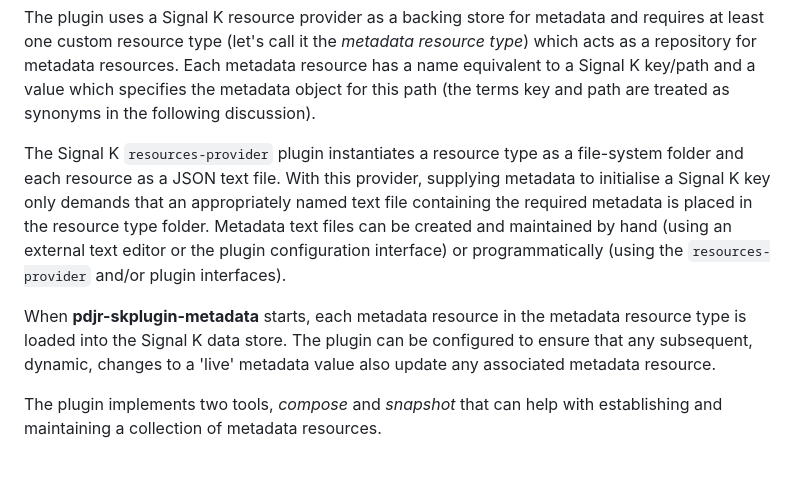
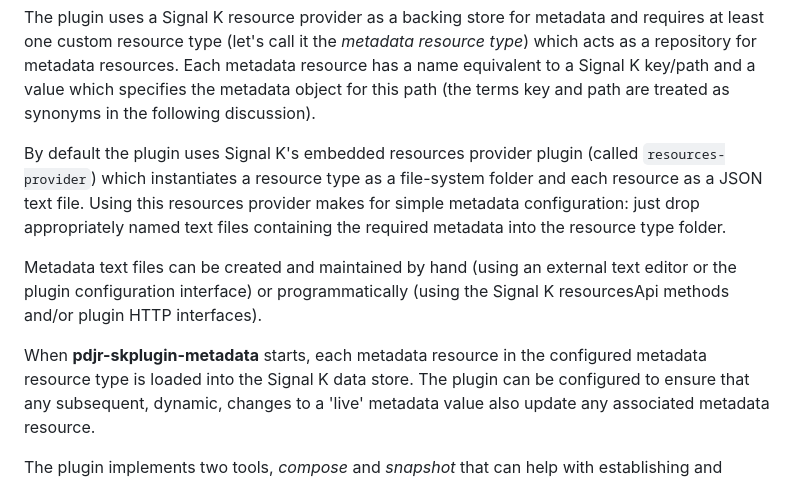
Before and after one commit to pdjr-signalk/pdjr-skplugin-meta-injector, a Markdown page: README.md, the part around the change. GitHub-like rendering; blank space fills up the shorter version.

````diff
--- a/README.md
+++ b/README.md
@@ -19,18 +19,20 @@ Each metadata resource has a name equivalent to a Signal K key/path and
 a value which specifies the metadata object for this path (the terms
 key and path are treated as synonyms in the following discussion).
 
-The Signal K ```resources-provider``` plugin instantiates a resource
+By default the plugin uses Signal K's embedded resources provider plugin
+(called ```resources-provider```) which instantiates a resource
 type as a file-system folder and each resource as a JSON text file.
-With this provider, supplying metadata to initialise a Signal K key
-only demands that an appropriately named text file containing the
-required metadata is placed in the resource type folder.
+Using this resources provider makes for simple metadata configuration:
+just drop appropriately named text files containing the required
+metadata into the resource type folder.
+
 Metadata text files can be created and maintained by hand (using an
 external text editor or the plugin configuration interface) or
-programmatically (using the ```resources-provider``` and/or plugin
-interfaces).
+programmatically (using the Signal K resourcesApi methods and/or
+plugin HTTP interfaces).
 
 When __pdjr-skplugin-metadata__ starts, each metadata resource in the
-metadata resource type is loaded into the Signal K data store.
+configured metadata resource type is loaded into the Signal K data store.
 The plugin can be configured to ensure that any subsequent, dynamic,
 changes to a 'live' metadata value also update any associated metadata
 resource.
````
